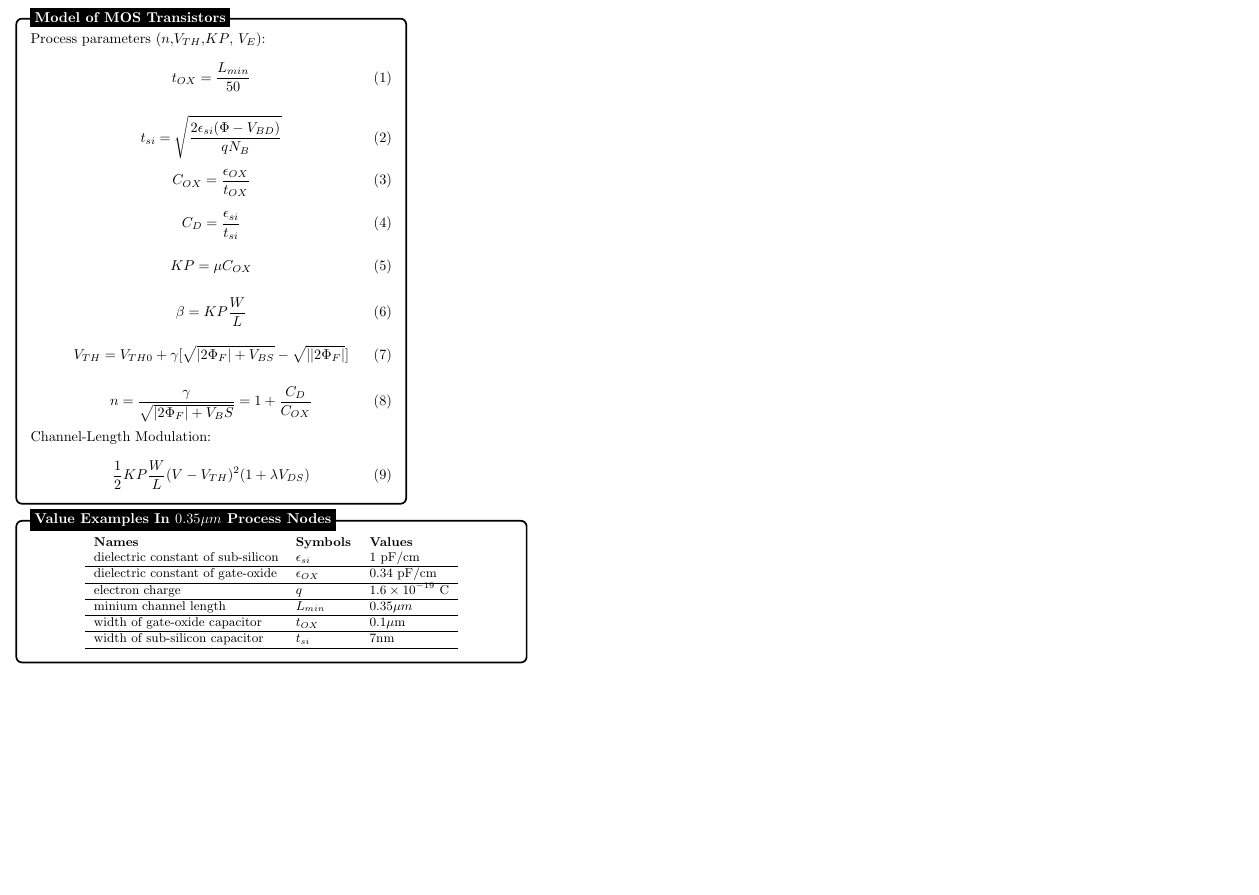
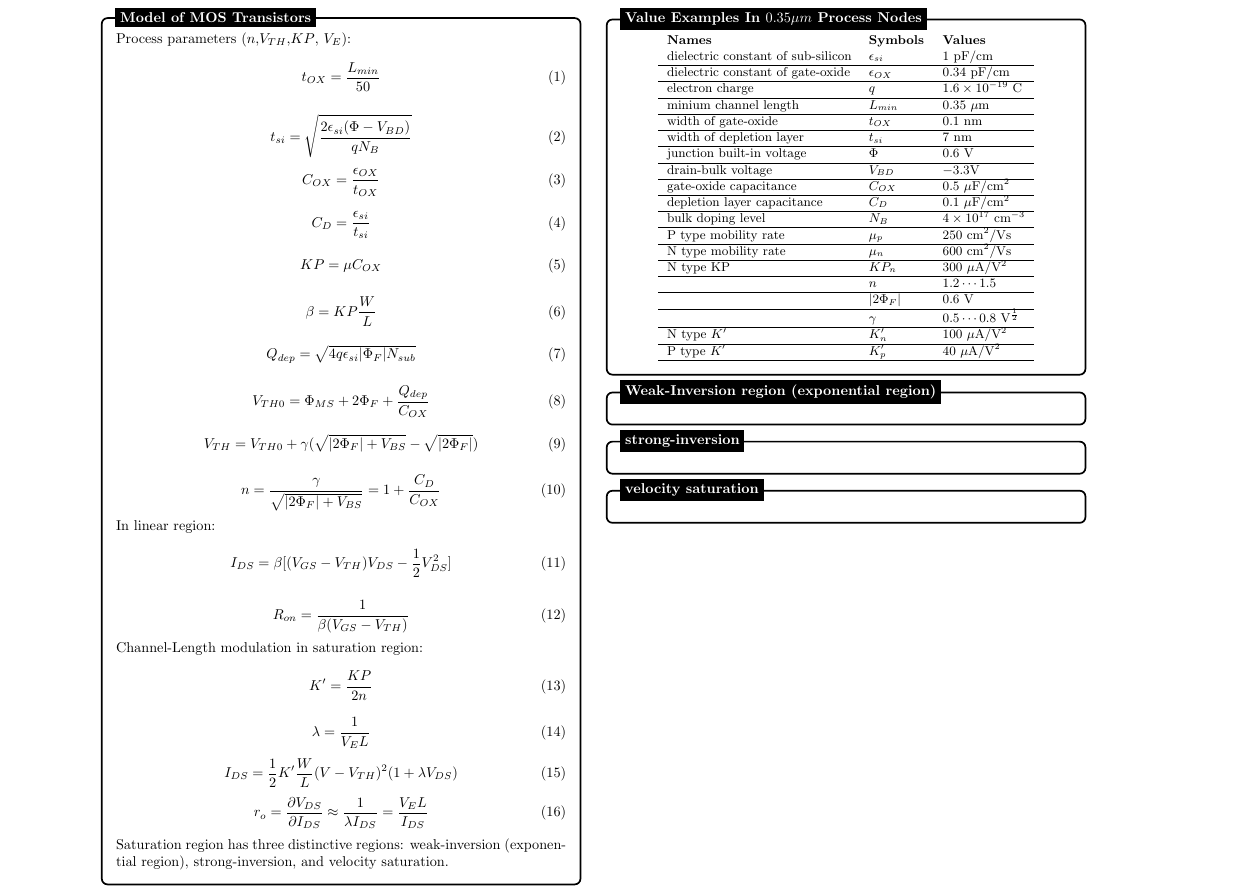
Before and after one commit to TuringKi/Analog-CMOS-Integrated-Circuit-Design-Cheat-Sheet, a LaTeX document (main.tex): part of the page, cut so that both start at the same text, the shorter picture padded with empty space. Compiled offline with pdfLaTeX.

Commit message:
[WIP] Continue working on `Model of Transistors`.

```diff
--- a/main.tex
+++ b/main.tex
@@ -79,19 +84,51 @@
        \bold{\beta} = KP\frac{W}{L}
       \end{equation}
 
+
+\begin{equation}
+  Q_{dep} = \sqrt{4q\epsilon_{si}|\Phi_F|N_{sub}}
+\end{equation}
+
+
+\begin{equation}
+  V_{TH0} = \Phi_{MS} + 2 \Phi_F + \frac{Q_{dep}}{C_{OX}}
+\end{equation}
+
+
       \begin{equation}
-        V_{TH} = V_{TH0} + \gamma [\sqrt{|2\Phi_F| + V_{BS}} - \sqrt{||2\Phi_F|}]
+        V_{TH} = V_{TH0} + \gamma (\sqrt{|2\Phi_F| + V_{BS}} - \sqrt{|2\Phi_F|})
        \end{equation}
 
        \begin{equation}
-        n = \frac{\gamma}{\sqrt{|2\Phi_F| + V_BS}} = 1 + \frac{C_D}{C_{OX}}
+        n = \frac{\gamma}{\sqrt{|2\Phi_F| + V_{BS}}} = 1 + \frac{C_D}{C_{OX}}
        \end{equation}
+In linear region:
+\begin{equation}
+  I_{DS} = \beta[(V_{GS}-V_{TH})V_{DS} - \frac{1}{2}V_{DS}^2]
+\end{equation}
 
+\begin{equation}
+  R_{on} = \frac{1}{\beta (V_{GS} - V_{TH})}
+\end{equation}
 
-      Channel-Length Modulation:
+      Channel-Length modulation in saturation region:
+
       \begin{equation}
-        \frac{1}{2}KP\frac{W}{L}(V-V_{TH})^2(1+\lambda V_{DS})
+        K' = \frac{KP}{2n}
       \end{equation}
+
+      \begin{equation}
+        \lambda = \frac{1}{V_E L}
+      \end{equation}
+      \begin{equation}
+       I_{DS} =  \frac{1}{2}K' \frac{W}{L}(V-V_{TH})^2(1+\lambda V_{DS})
+      \end{equation}
+      \begin{equation}
+        r_{o} = \frac{\partial V_{DS}}{\partial I_{DS}} \approx \frac{1}{\lambda I_{DS}} = \frac{V_E L}{I_{DS}}
+      \end{equation}
+Saturation region has three distinctive regions: weak-inversion (exponential region),
+strong-inversion, and velocity saturation.
+
 
 
     \end{minipage}
@@ -103,17 +140,29 @@
 %------------ CONTEUDO EXEMPLO BASICO ---------------------
 \begin{tikzpicture}
   \node [mybox] (box){%
-      \begin{minipage}{0.4\textwidth}
+      \begin{minipage}{0.3\textwidth}
 \begin{center}
         \small{\begin{tabular}{lp{1.4cm} l}
           {\bf Names} & {\bf Symbols} & {\bf Values} \\
           dielectric constant of sub-silicon & $\epsilon_{si}$ & $1$ pF/cm \\ \hline
           dielectric constant of gate-oxide & $\epsilon_{OX}$ & $0.34$ pF/cm \\ \hline
           electron charge & $q$ & $1.6 \times 10^{-19}$ C \\ \hline
-        minium channel length & $L_{min}$ & $0.35 \mu m$ \\ \hline
-        width of gate-oxide capacitor & $t_{OX}$ & $0.1 \mu$m \\ \hline
-        width of sub-silicon capacitor & $t_{si}$ & $7 $nm \\ \hline
-
+        minium channel length & $L_{min}$ & $0.35$ $\mu$m \\ \hline
+        width of gate-oxide  & $t_{OX}$ & $0.1$ nm \\ \hline
+        width of depletion layer & $t_{si}$ & $7$ nm \\ \hline
+        junction built-in voltage & $\Phi$ & $0.6$ V\\ \hline
+        drain-bulk voltage & $V_{BD}$ & $-3.3 $V \\ \hline
+         gate-oxide capacitance & $C_{OX}$ & $0.5$ $\mu$F/cm$^2$ \\ \hline
+         depletion layer capacitance & $C_{D}$ & $0.1$ $\mu$F/cm$^2$ \\ \hline
+         bulk doping level & $N_B$ & $4\times10^{17}$ cm$^{-3}$ \\ \hline
+         P type mobility rate & $\mu_{p}$& $250$ cm$^2$/Vs\\ \hline
+         N type mobility rate & $\mu_{n}$&  $600$ cm$^2$/Vs \\ \hline
+         N type KP & $KP_{n}$ &  $300$ $\mu$A/V$^2$ \\ \hline
+         & $n$ &  $1.2 \cdots 1.5$ \\ \hline
+         & $|2\Phi_F|$ &  $0.6$ V \\ \hline
+         & $\gamma$ &  $0.5 \cdots 0.8$ V$^{\frac{1}{2}}$ \\ \hline
+         N type $K'$ & $K'_{n}$ &  $100$ $\mu$A/V$^2$ \\ \hline
+         P type $K'$ & $K'_{p}$ &  $40$ $\mu$A/V$^2$ \\ \hline
 
             \end{tabular}}
 
@@ -126,5 +175,56 @@
   \node[fancytitle, right=10pt] at (box.north west) {Value Examples In $0.35\mu m$ Process Nodes };
   \end{tikzpicture}
 
+
+  \begin{tikzpicture}
+    \node [mybox] (box){%
+        \begin{minipage}{0.3\textwidth}
+  \begin{center}
+
+
+
+
+
+            \end{center}
+
+              \end{minipage}
+    };
+    \node[fancytitle, right=10pt] at (box.north west) {Weak-Inversion region (exponential region)};
+    \end{tikzpicture}
+
+    \begin{tikzpicture}
+      \node [mybox] (box){%
+          \begin{minipage}{0.3\textwidth}
+    \begin{center}
+
+
+              \end{center}
+
+                \end{minipage}
+      };
+      %------------ EXEMPLO BASICO BOX ---------------------
+      \node[fancytitle, right=10pt] at (box.north west) {strong-inversion};
+      \end{tikzpicture}
+
+
+
+        \begin{tikzpicture}
+          \node [mybox] (box){%
+              \begin{minipage}{0.3\textwidth}
+        \begin{center}
+
+
+                  \end{center}
+
+                    \end{minipage}
+          };
+          %------------ EXEMPLO BASICO BOX ---------------------
+          \node[fancytitle, right=10pt] at (box.north west) {velocity saturation};
+          \end{tikzpicture}
+
+
+
+
+
 \end{multicols*}
 \end{document}
```
Also changed, not shown: main.pdf, main.tex (11 more changed lines).
